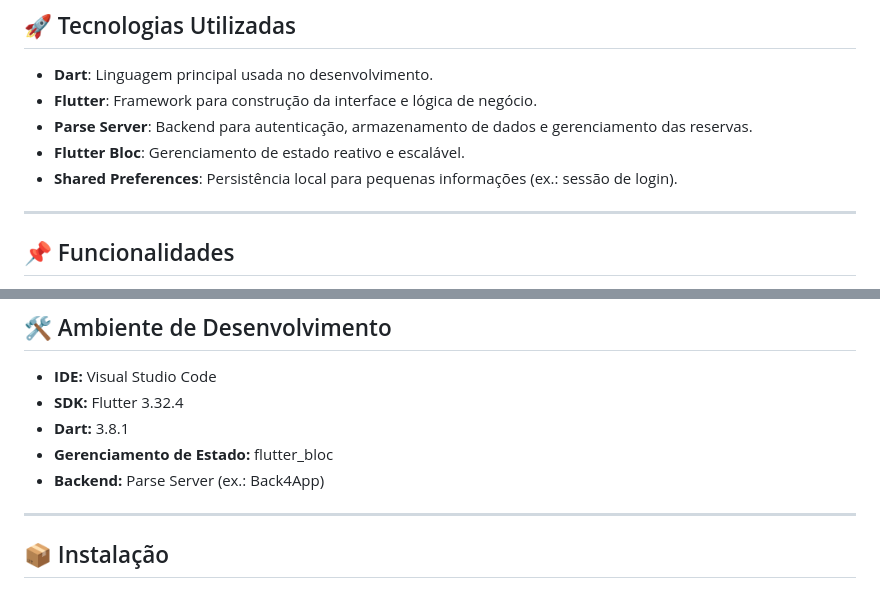
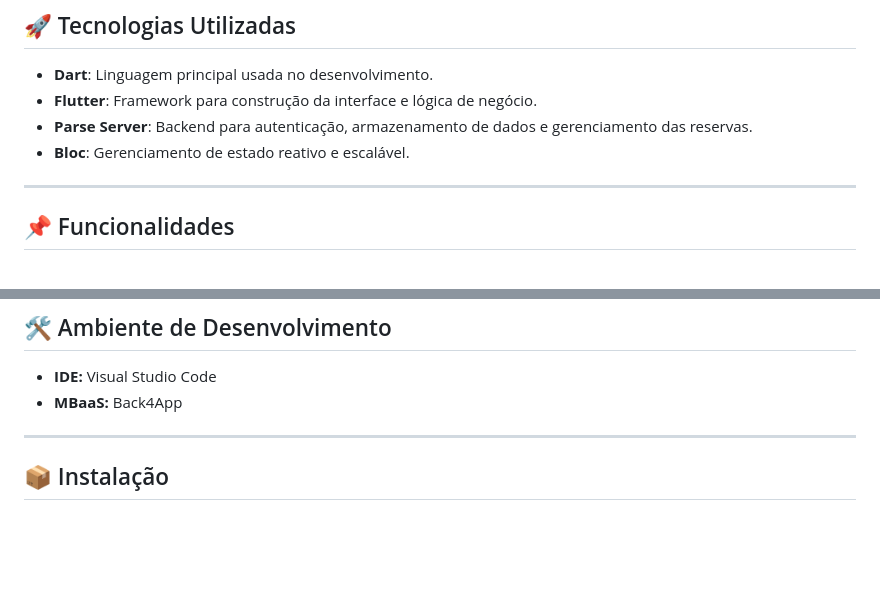
Before and after one commit to FMoreiraSouza/Loca-Student, a Markdown page: README.md, 2 parts joined by grey strips. GitHub-like rendering; blank space fills up the shorter version.

```diff
--- a/README.md
+++ b/README.md
@@ -23,8 +23,7 @@ Além de um design moderno, o app prioriza **segurança** e **simplicidade**, ga
 - **Dart**: Linguagem principal usada no desenvolvimento.
 - **Flutter**: Framework para construção da interface e lógica de negócio.
 - **Parse Server**: Backend para autenticação, armazenamento de dados e gerenciamento das reservas.
-- **Flutter Bloc**: Gerenciamento de estado reativo e escalável.
-- **Shared Preferences**: Persistência local para pequenas informações (ex.: sessão de login).
+- **Bloc**: Gerenciamento de estado reativo e escalável.
 
 ---
 
@@ -82,10 +81,7 @@ Acompanhe suas reservas **pendentes** ou **aceitas** diretamente no app, podendo
 ## 🛠️ Ambiente de Desenvolvimento
 
 - **IDE:** Visual Studio Code
-- **SDK:** Flutter 3.32.4
-- **Dart:** 3.8.1
-- **Gerenciamento de Estado:** flutter_bloc
-- **Backend:** Parse Server (ex.: Back4App)
+- **MBaaS:** Back4App
 
 ---
 
```
